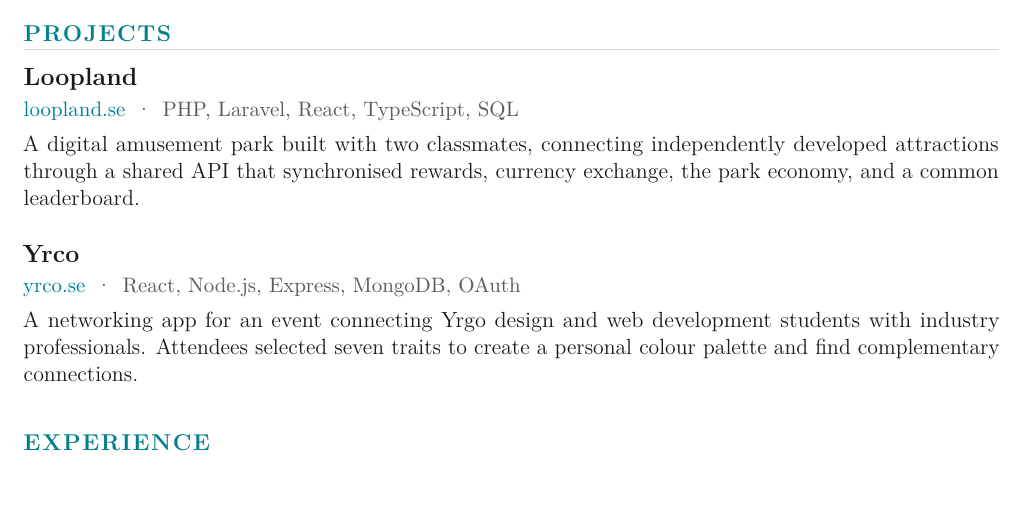
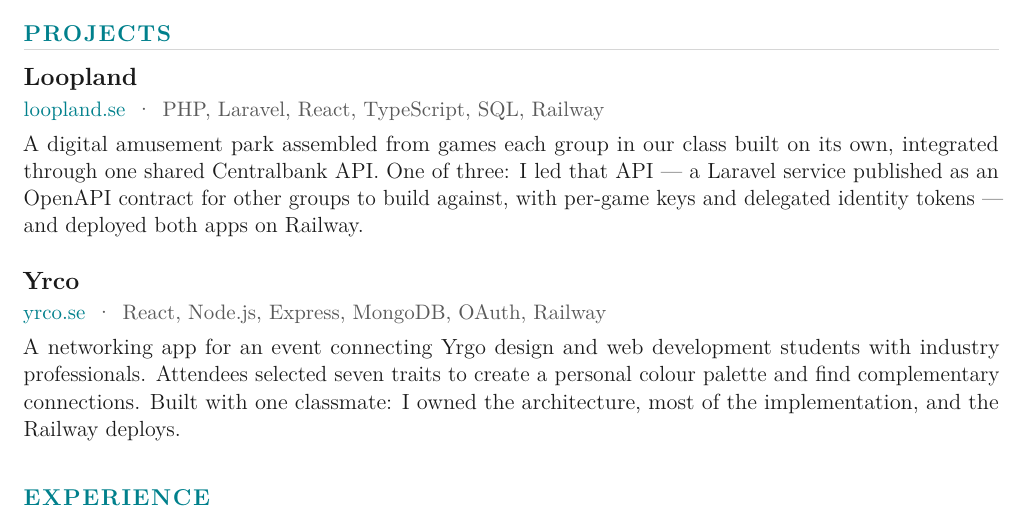
Before and after one commit to amin/amin.github.io, a LaTeX CV (src/cv/amin_cv.tex): part of the page, cut so that both start at the same text, the shorter picture padded with empty space. Compiled offline with pdfLaTeX.

Commit message:
docs(cv): say what I did on each project, and name Railway
Both entries described what the project was and never what I did on it —
the same gap the site had. Loopland's read as an amusement park blurb when
the work was integration: one API that other groups' code called, which is
why the contract was published before the clients existed.

Railway joins both stack lines, and each body now closes with the role.

The full wording ran to two pages, stranding Languages alone on page 2, so
this is the compressed version: "per-game keys and delegated identity
tokens" stands in for the sentence explaining what they do, and Yrco loses
a couple of words. The site carries the long form. Page count is now part
of checking any edit to this file — nothing in the build fails when it
overflows.

--- rather than a literal em dash: the preamble has fontenc but no
inputenc, so the ASCII ligature is the safe form.

src/cv.pdf is rebuilt from this source. The build pins SOURCE_DATE_EPOCH
to the .tex mtime, so the diff is content, not timestamps.

```diff
--- a/src/cv/amin_cv.tex
+++ b/src/cv/amin_cv.tex
@@ -104,15 +104,15 @@
 
 \cvsection{Projects}
 
-\cvproject{Loopland}{https://loopland.se}{loopland.se}{PHP, Laravel, React, TypeScript, SQL}
+\cvproject{Loopland}{https://loopland.se}{loopland.se}{PHP, Laravel, React, TypeScript, SQL, Railway}
 
-\body{A digital amusement park built with two classmates, connecting independently developed attractions through a shared API that synchronised rewards, currency exchange, the park economy, and a common leaderboard.}
+\body{A digital amusement park assembled from games each group in our class built on its own, integrated through one shared Centralbank API. One of three: I led that API --- a Laravel service published as an OpenAPI contract for other groups to build against, with per-game keys and delegated identity tokens --- and deployed both apps on Railway.}
 
 \entrygap
 
-\cvproject{Yrco}{https://yrco.se}{yrco.se}{React, Node.js, Express, MongoDB, OAuth}
+\cvproject{Yrco}{https://yrco.se}{yrco.se}{React, Node.js, Express, MongoDB, OAuth, Railway}
 
-\body{A networking app for an event connecting Yrgo design and web development students with industry professionals. Attendees selected seven traits to create a personal colour palette and find complementary connections.}
+\body{A networking app for an event connecting Yrgo design and web development students with industry professionals. Attendees selected seven traits to create a personal colour palette and find complementary connections. Built with one classmate: I owned the architecture, most of the implementation, and the Railway deploys.}
 
 \cvsection{Experience}
 
```
Also changed, not shown: src/cv.pdf.
